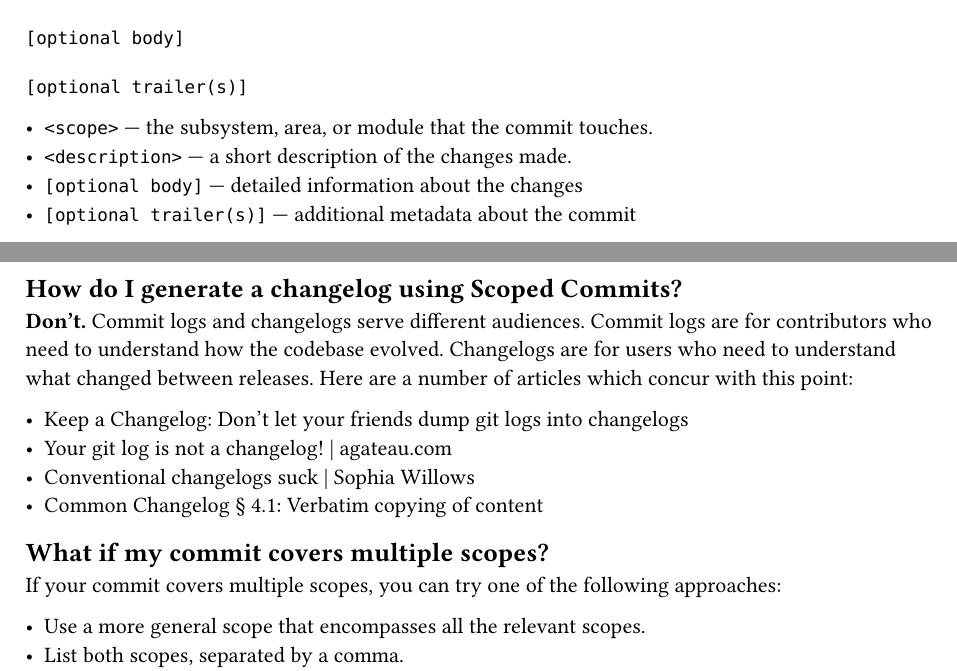
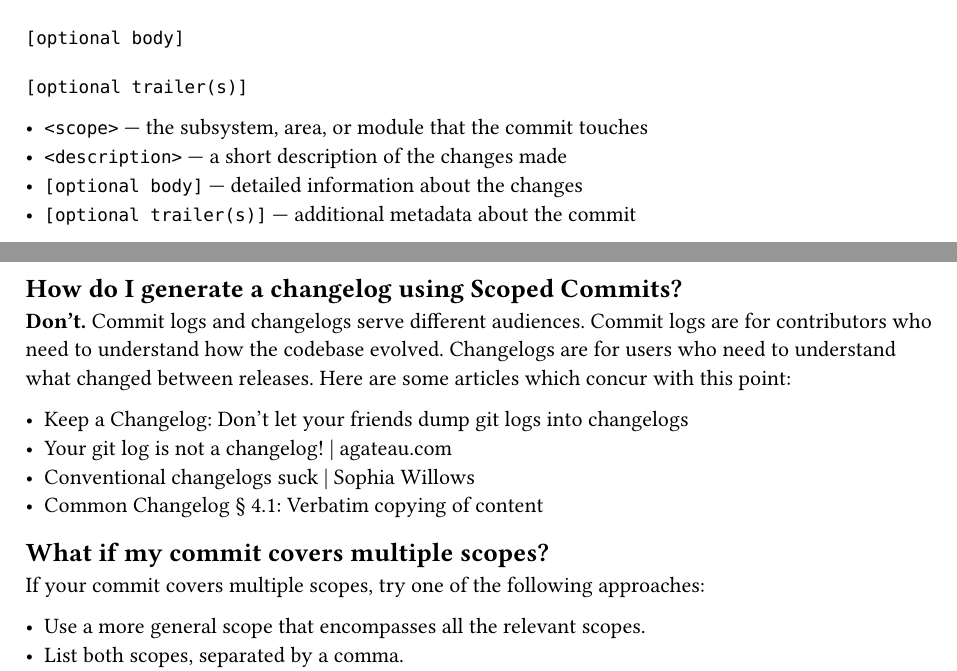
Before and after one commit to nevarro-space/scopedcommits.com, a Typst document (content.typ): two parts of pages 1 and 2 of 3, joined at a grey line, cut so that both start at the same text. Compiled offline with Typst 0.15.

Commit message:
content: improve styling
Signed-off-by: Sumner Evans <me@sumnerevans.com>

```diff
--- a/content.typ
+++ b/content.typ
@@ -120,8 +120,8 @@ relevant changes.
 
 *Don't.* Commit logs and changelogs serve different audiences. Commit logs are
 for contributors who need to understand how the codebase evolved. Changelogs are
-for users who need to understand what changed between releases. Here are a
-number of articles which concur with this point:
+for users who need to understand what changed between releases. Here are some
+articles which concur with this point:
 
 - #link(
     "https://keepachangelog.com/en/1.0.0/#log-diffs",
@@ -134,7 +134,7 @@ number of articles which concur with this point:
 
 == What if my commit covers multiple scopes?
 
-If your commit covers multiple scopes, you can try one of the following approaches:
+If your commit covers multiple scopes, try one of the following approaches:
 
 - Use a more general scope that encompasses all the relevant scopes.
 - List both scopes, separated by a comma.
```
Also changed, not shown: content.typ (4 more changed lines).
